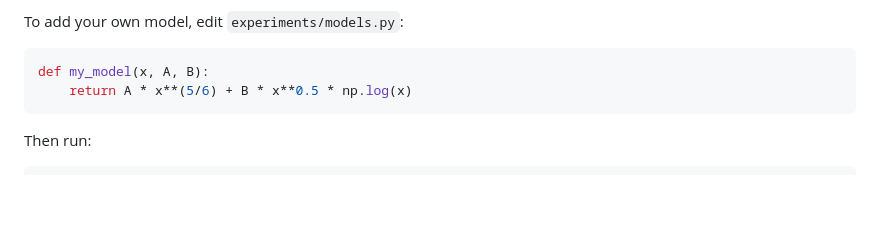
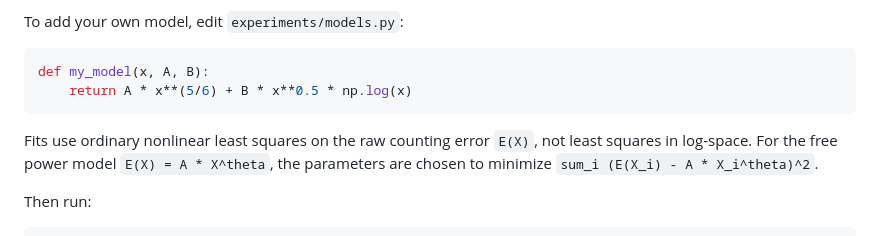
Before and after one commit to IsaacLi74/cohen-lenstra-asymptotics, a Markdown page: README.md, the part around the change. Rendered like a GitHub page; blank space fills up the shorter version.

Commit message:
Clarify power-fit loss in README

````diff
--- a/README.md
+++ b/README.md
@@ -139,6 +139,8 @@ def my_model(x, A, B):
     return A * x**(5/6) + B * x**0.5 * np.log(x)
 ```
 
+Fits use ordinary nonlinear least squares on the raw counting error `E(X)`, not least squares in log-space. For the free power model `E(X) = A * X^theta`, the parameters are chosen to minimize `sum_i (E(X_i) - A * X_i^theta)^2`.
+
 Then run:
 
 ```bash
````
